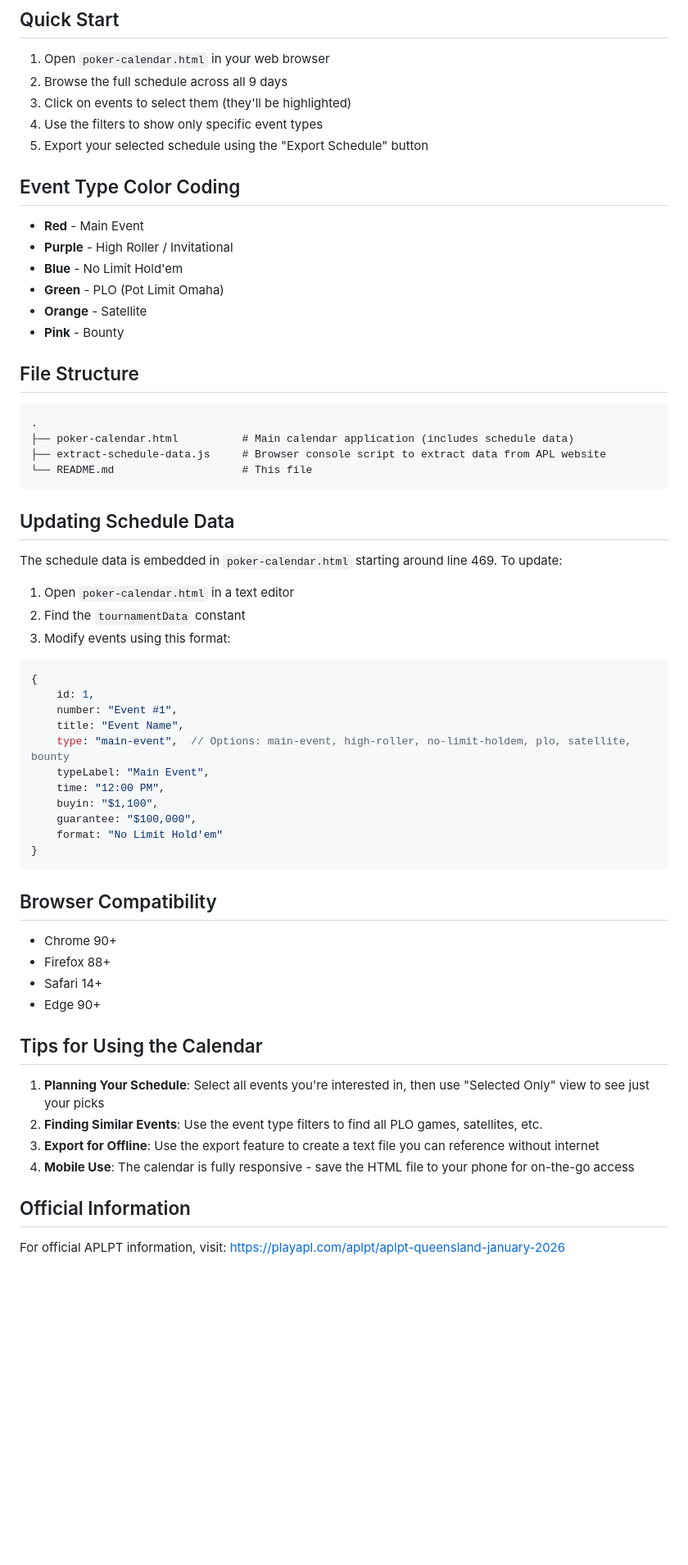
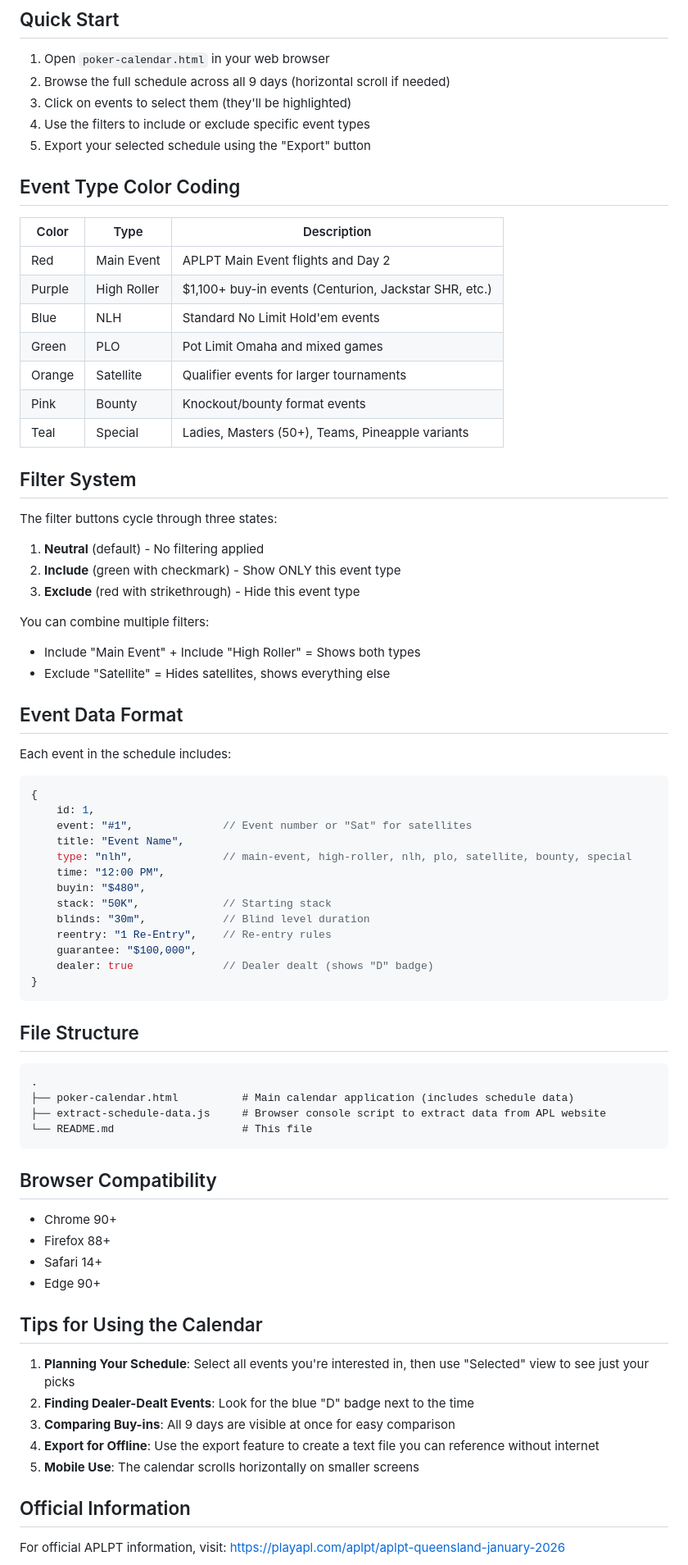
Before and after one commit to MatthewPDingle/APL-Schedule, a Markdown page: README.md, the part around one of its changes. Shown at 82% size. Rendered like a GitHub page; blank space fills up the shorter version.

````diff
--- a/README.md
+++ b/README.md
@@ -56,19 +60,53 @@ If using VS Code, install the "Live Server" extension, then right-click `poker-c
 ## Quick Start
 
 1. Open `poker-calendar.html` in your web browser
-2. Browse the full schedule across all 9 days
+2. Browse the full schedule across all 9 days (horizontal scroll if needed)
 3. Click on events to select them (they'll be highlighted)
-4. Use the filters to show only specific event types
-5. Export your selected schedule using the "Export Schedule" button
+4. Use the filters to include or exclude specific event types
+5. Export your selected schedule using the "Export" button
 
 ## Event Type Color Coding
 
-- **Red** - Main Event
-- **Purple** - High Roller / Invitational
-- **Blue** - No Limit Hold'em
-- **Green** - PLO (Pot Limit Omaha)
-- **Orange** - Satellite
-- **Pink** - Bounty
+| Color | Type | Description |
+|-------|------|-------------|
+| Red | Main Event | APLPT Main Event flights and Day 2 |
+| Purple | High Roller | $1,100+ buy-in events (Centurion, Jackstar SHR, etc.) |
+| Blue | NLH | Standard No Limit Hold'em events |
+| Green | PLO | Pot Limit Omaha and mixed games |
+| Orange | Satellite | Qualifier events for larger tournaments |
+| Pink | Bounty | Knockout/bounty format events |
+| Teal | Special | Ladies, Masters (50+), Teams, Pineapple variants |
+
+## Filter System
+
+The filter buttons cycle through three states:
+1. **Neutral** (default) - No filtering applied
+2. **Include** (green with checkmark) - Show ONLY this event type
+3. **Exclude** (red with strikethrough) - Hide this event type
+
+You can combine multiple filters:
+- Include "Main Event" + Include "High Roller" = Shows both types
+- Exclude "Satellite" = Hides satellites, shows everything else
+
+## Event Data Format
+
+Each event in the schedule includes:
+
+```javascript
+{
+    id: 1,
+    event: "#1",              // Event number or "Sat" for satellites
+    title: "Event Name",
+    type: "nlh",              // main-event, high-roller, nlh, plo, satellite, bounty, special
+    time: "12:00 PM",
+    buyin: "$480",
+    stack: "50K",             // Starting stack
+    blinds: "30m",            // Blind level duration
+    reentry: "1 Re-Entry",    // Re-entry rules
+    guarantee: "$100,000",
+    dealer: true              // Dealer dealt (shows "D" badge)
+}
+```
 
 ## File Structure
 
@@ -77,28 +115,6 @@ If using VS Code, install the "Live Server" extension, then right-click `poker-c
 ├── poker-calendar.html          # Main calendar application (includes schedule data)
 ├── extract-schedule-data.js     # Browser console script to extract data from APL website
 └── README.md                    # This file
-```
-
-## Updating Schedule Data
-
-The schedule data is embedded in `poker-calendar.html` starting around line 469. To update:
-
-1. Open `poker-calendar.html` in a text editor
-2. Find the `tournamentData` constant
-3. Modify events using this format:
-
-```javascript
-{
-    id: 1,
-    number: "Event #1",
-    title: "Event Name",
-    type: "main-event",  // Options: main-event, high-roller, no-limit-holdem, plo, satellite, bounty
-    typeLabel: "Main Event",
-    time: "12:00 PM",
-    buyin: "$1,100",
-    guarantee: "$100,000",
-    format: "No Limit Hold'em"
-}
 ```
 
 ## Browser Compatibility
@@ -110,10 +126,11 @@ The schedule data is embedded in `poker-calendar.html` starting around line 469.
 
 ## Tips for Using the Calendar
 
-1. **Planning Your Schedule**: Select all events you're interested in, then use "Selected Only" view to see just your picks
-2. **Finding Similar Events**: Use the event type filters to find all PLO games, satellites, etc.
-3. **Export for Offline**: Use the export feature to create a text file you can reference without internet
-4. **Mobile Use**: The calendar is fully responsive - save the HTML file to your phone for on-the-go access
+1. **Planning Your Schedule**: Select all events you're interested in, then use "Selected" view to see just your picks
+2. **Finding Dealer-Dealt Events**: Look for the blue "D" badge next to the time
+3. **Comparing Buy-ins**: All 9 days are visible at once for easy comparison
+4. **Export for Offline**: Use the export feature to create a text file you can reference without internet
+5. **Mobile Use**: The calendar scrolls horizontally on smaller screens
 
 ## Official Information
 
````
Also changed, not shown: other parts of README.md (+23 -19 lines).
